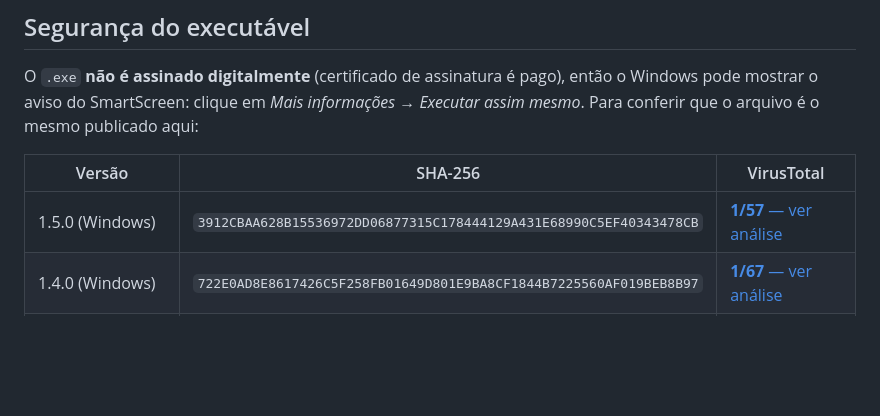
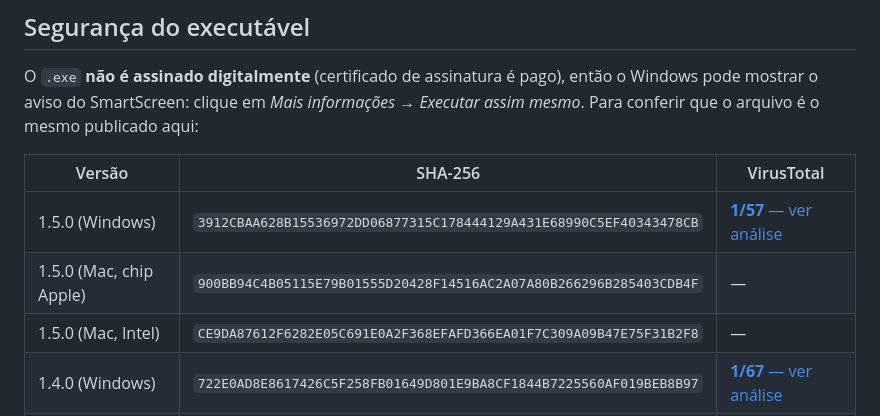
Before and after one commit to llll94/slimedex, a Markdown page: README.md, the part around the change. Drawn GitHub-style; blank space fills up the shorter version.

Commit message:
README: hashes dos .dmg de Mac da 1.5.0
Co-Authored-By: Claude Opus 5.5 <noreply@anthropic.com>

```diff
--- a/README.md
+++ b/README.md
@@ -87,6 +87,8 @@ O `.exe` **não é assinado digitalmente** (certificado de assinatura é pago),
 | Versão | SHA-256 | VirusTotal |
 |---|---|---|
 | 1.5.0 (Windows) | `3912CBAA628B15536972DD06877315C178444129A431E68990C5EF40343478CB` | [**1/57** — ver análise](https://www.virustotal.com/gui/file/3912cbaa628b15536972dd06877315c178444129a431e68990c5ef40343478cb/detection) |
+| 1.5.0 (Mac, chip Apple) | `900BB94C4B05115E79B01555D20428F14516AC2A07A80B266296B285403CDB4F` | — |
+| 1.5.0 (Mac, Intel) | `CE9DA87612F6282E05C691E0A2F368EFAFD366EA01F7C309A09B47E75F31B2F8` | — |
 | 1.4.0 (Windows) | `722E0AD8E8617426C5F258FB01649D801E9BA8CF1844B7225560AF019BEB8B97` | [**1/67** — ver análise](https://www.virustotal.com/gui/file/722e0ad8e8617426c5f258fb01649d801e9ba8cf1844b7225560af019beb8b97/detection) |
 | 1.4.0 (Mac, chip Apple) | `FA5E96398F21408E4A40210A00B946A01B5D1E8F6C6BFD90CCFAA30753A543A3` | — |
 | 1.4.0 (Mac, Intel) | `BEFB47468140B32031CD304A0C6043EC12A3501F46BF43AFFAEDE504F6636392` | — |
```
